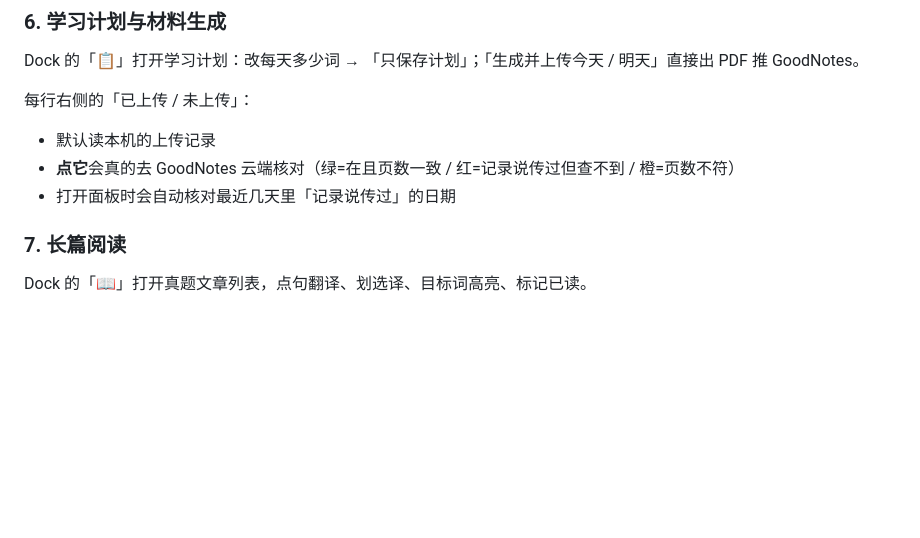
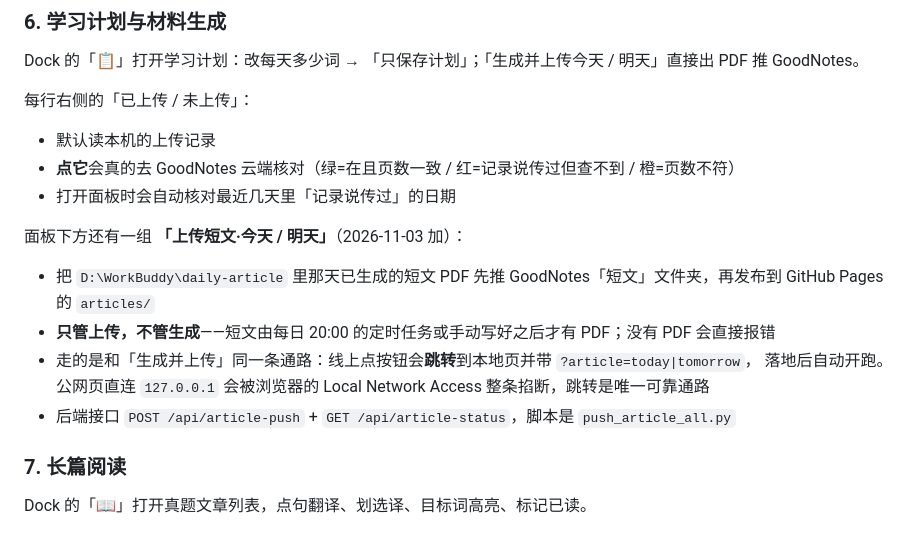
Before and after one commit to Yaaaccc/english-word-dictation, a Markdown page: README.md, the part around the change. Drawn GitHub-style; blank space fills up the shorter version.

Commit message:
学习计划面板新增「上传短文」按钮
两个小按钮：把当天/明天已生成的短文 PDF 推到 GoodNotes「短文」并发布到网站。走本机 /api/article-push，线上点击会跳转本地页执行。

```diff
--- a/README.md
+++ b/README.md
@@ -78,6 +78,13 @@ Dock 的「📋」打开学习计划：改每天多少词 → 「只保存计划
 - 默认读本机的上传记录
 - **点它**会真的去 GoodNotes 云端核对（绿=在且页数一致 / 红=记录说传过但查不到 / 橙=页数不符）
 - 打开面板时会自动核对最近几天里「记录说传过」的日期
+
+面板下方还有一组 **「上传短文·今天 / 明天」**（2026-11-03 加）：
+- 把 `D:\WorkBuddy\daily-article` 里那天已生成的短文 PDF 先推 GoodNotes「短文」文件夹，再发布到 GitHub Pages 的 `articles/`
+- **只管上传，不管生成**——短文由每日 20:00 的定时任务或手动写好之后才有 PDF；没有 PDF 会直接报错
+- 走的是和「生成并上传」同一条通路：线上点按钮会**跳转**到本地页并带 `?article=today|tomorrow`，
+  落地后自动开跑。公网页直连 `127.0.0.1` 会被浏览器的 Local Network Access 整条掐断，跳转是唯一可靠通路
+- 后端接口 `POST /api/article-push` + `GET /api/article-status`，脚本是 `push_article_all.py`
 
 ### 7. 长篇阅读
 
```
